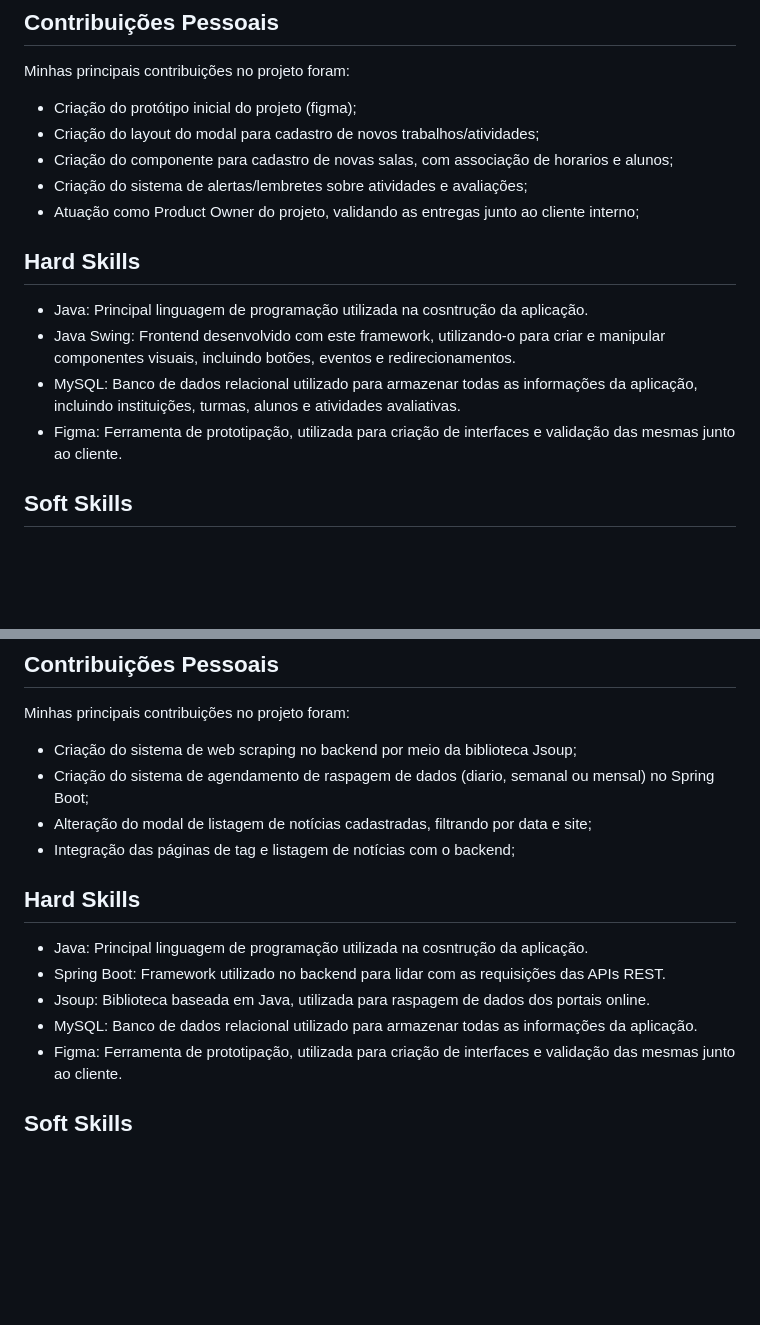
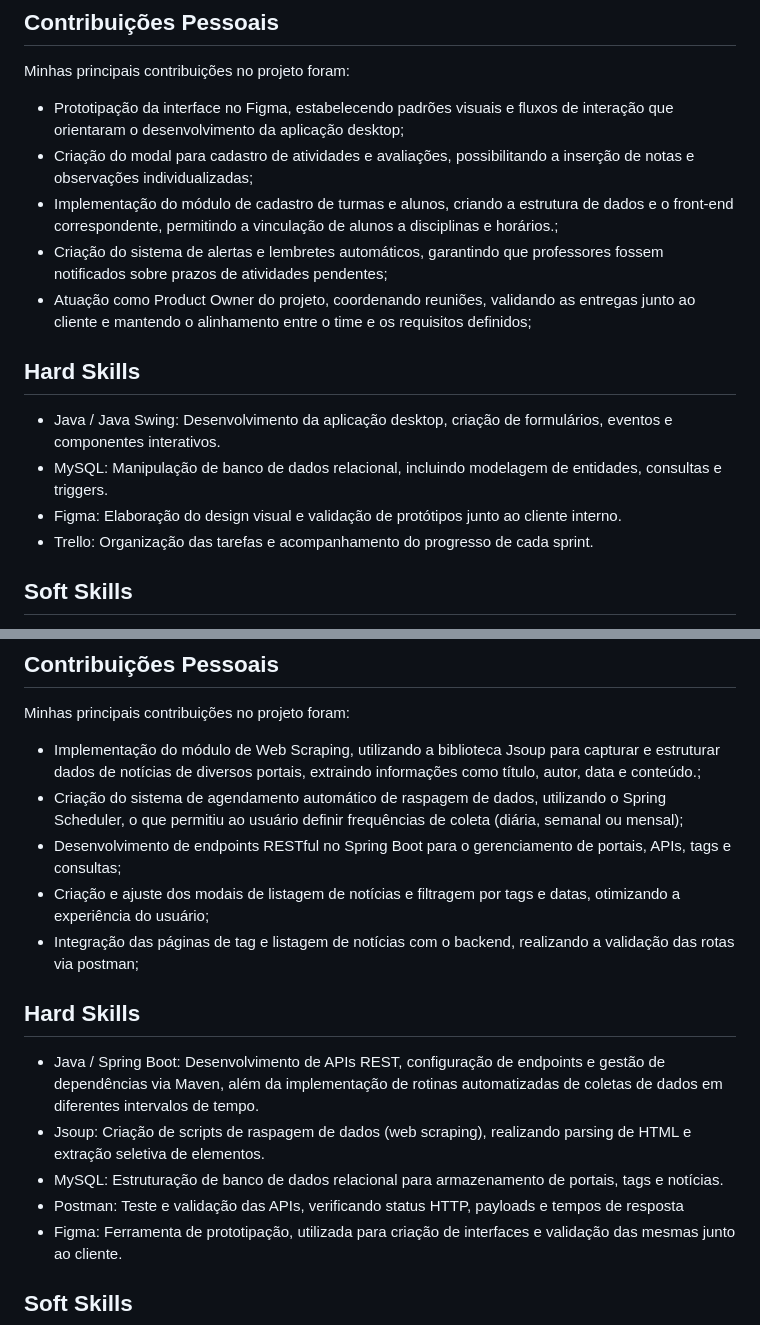
Before and after one commit to vmorais111/bertoti, a Markdown page: portifolio/portifolio_VitorFM.md, 2 parts joined by grey strips. Drawn GitHub-style; folded sections open; blank space fills up the shorter version.

```diff
--- a/portifolio/portifolio_VitorFM.md
+++ b/portifolio/portifolio_VitorFM.md
@@ -140,18 +140,18 @@ Minhas principais contribuições no projeto foram:
 
 Minhas principais contribuições no projeto foram:
 
-- Criação do protótipo inicial do projeto (figma);
-- Criação do layout do modal para cadastro de novos trabalhos/atividades;
-- Criação do componente para cadastro de novas salas, com associação de horarios e alunos;
-- Criação do sistema de alertas/lembretes sobre atividades e avaliações;
-- Atuação como Product Owner do projeto, validando as entregas junto ao cliente interno;
+- Prototipação da interface no Figma, estabelecendo padrões visuais e fluxos de interação que orientaram o desenvolvimento da aplicação desktop;
+- Criação do modal para cadastro de atividades e avaliações, possibilitando a inserção de notas e observações individualizadas;
+- Implementação do módulo de cadastro de turmas e alunos, criando a estrutura de dados e o front-end correspondente, permitindo a vinculação de alunos a disciplinas e horários.;
+- Criação do sistema de alertas e lembretes automáticos, garantindo que professores fossem notificados sobre prazos de atividades pendentes;
+- Atuação como Product Owner  do projeto, coordenando reuniões, validando as entregas junto ao cliente e mantendo o alinhamento entre o time e os requisitos definidos;
 
 ## Hard Skills
 
-- Java: Principal linguagem de programação utilizada na cosntrução da aplicação.
-- Java Swing: Frontend desenvolvido com este framework, utilizando-o para criar e manipular componentes visuais, incluindo botões, eventos e redirecionamentos.
-- MySQL: Banco de dados relacional utilizado para armazenar todas as informações da aplicação, incluindo instituições, turmas, alunos e atividades avaliativas.
-- Figma: Ferramenta de prototipação, utilizada para criação de interfaces e validação das mesmas junto ao cliente.
+- Java / Java Swing: Desenvolvimento da aplicação desktop, criação de formulários, eventos e componentes interativos.
+- MySQL: Manipulação de banco de dados relacional, incluindo modelagem de entidades, consultas e triggers.
+- Figma: Elaboração do design visual e validação de protótipos junto ao cliente interno.
+- Trello: Organização das tarefas e acompanhamento do progresso de cada sprint.
 
 ## Soft Skills
 
@@ -207,17 +207,18 @@ Minhas principais contribuições no projeto foram:
 
 Minhas principais contribuições no projeto foram:
 
-- Criação do sistema de web scraping no backend por meio da biblioteca Jsoup;
-- Criação do sistema de agendamento de raspagem de dados (diario, semanal ou mensal) no Spring Boot;
-- Alteração do modal de listagem de notícias cadastradas, filtrando por data e site;
-- Integração das páginas de tag e listagem de notícias com o backend;
+- Implementação do módulo de Web Scraping, utilizando a biblioteca Jsoup para capturar e estruturar dados de notícias de diversos portais, extraindo informações como título, autor, data e conteúdo.;
+- Criação do sistema de agendamento automático de raspagem de dados, utilizando o Spring Scheduler, o que permitiu ao usuário definir frequências de coleta (diária, semanal ou mensal);
+- Desenvolvimento de endpoints RESTful no Spring Boot para o gerenciamento de portais, APIs, tags e consultas;
+- Criação e ajuste dos modais de listagem de notícias e filtragem por tags e datas, otimizando a experiência do usuário;
+- Integração das páginas de tag e listagem de notícias com o backend, realizando a validação das rotas via postman;
 
 ## Hard Skills
 
-- Java: Principal linguagem de programação utilizada na cosntrução da aplicação.
-- Spring Boot: Framework utilizado no backend para lidar com as requisições das APIs REST.
-- Jsoup: Biblioteca baseada em Java, utilizada para raspagem de dados dos portais online.
-- MySQL: Banco de dados relacional utilizado para armazenar todas as informações da aplicação.
+- Java / Spring Boot: Desenvolvimento de APIs REST, configuração de endpoints e gestão de dependências via Maven, além da implementação de rotinas automatizadas de coletas de dados em diferentes intervalos de tempo.
+- Jsoup: Criação de scripts de raspagem de dados (web scraping), realizando parsing de HTML e extração seletiva de elementos.
+- MySQL: Estruturação de banco de dados relacional para armazenamento de portais, tags e notícias.
+- Postman: Teste e validação das APIs, verificando status HTTP, payloads e tempos de resposta
 - Figma: Ferramenta de prototipação, utilizada para criação de interfaces e validação das mesmas junto ao cliente.
 
 ## Soft Skills
```
Also changed, not shown: other parts of portifolio/portifolio_VitorFM.md (+22 -20 lines).
